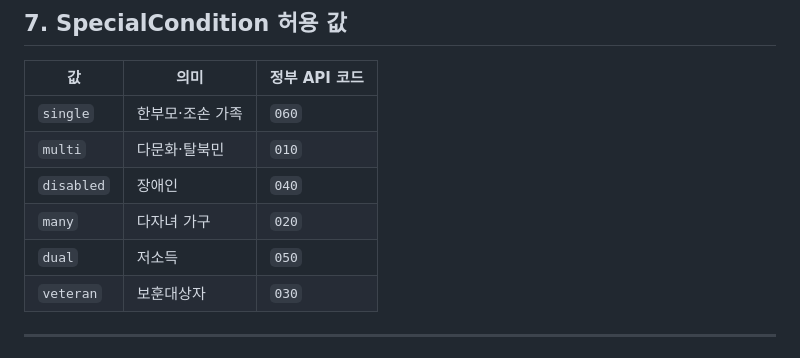
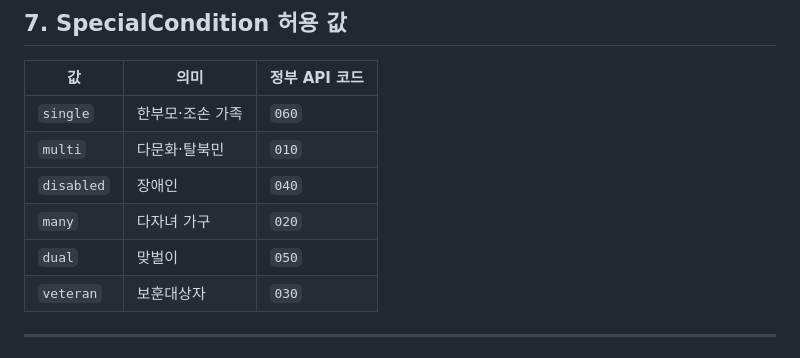
Before and after one commit to bistel-mini-2/bistel-mini-2-backend, a Markdown page: docs/FIELD_MAPPING.md, the part around the change. Drawn GitHub-style.

Commit message:
docs: 문서 수정

```diff
--- a/docs/FIELD_MAPPING.md
+++ b/docs/FIELD_MAPPING.md
@@ -140,7 +140,7 @@ PUT /api/v1/family-profiles/me
 | `multi` | 다문화·탈북민 | `010` |
 | `disabled` | 장애인 | `040` |
 | `many` | 다자녀 가구 | `020` |
-| `dual` | 저소득 | `050` |
+| `dual` | 맞벌이 | `050` |
 | `veteran` | 보훈대상자 | `030` |
 
 ---
```
